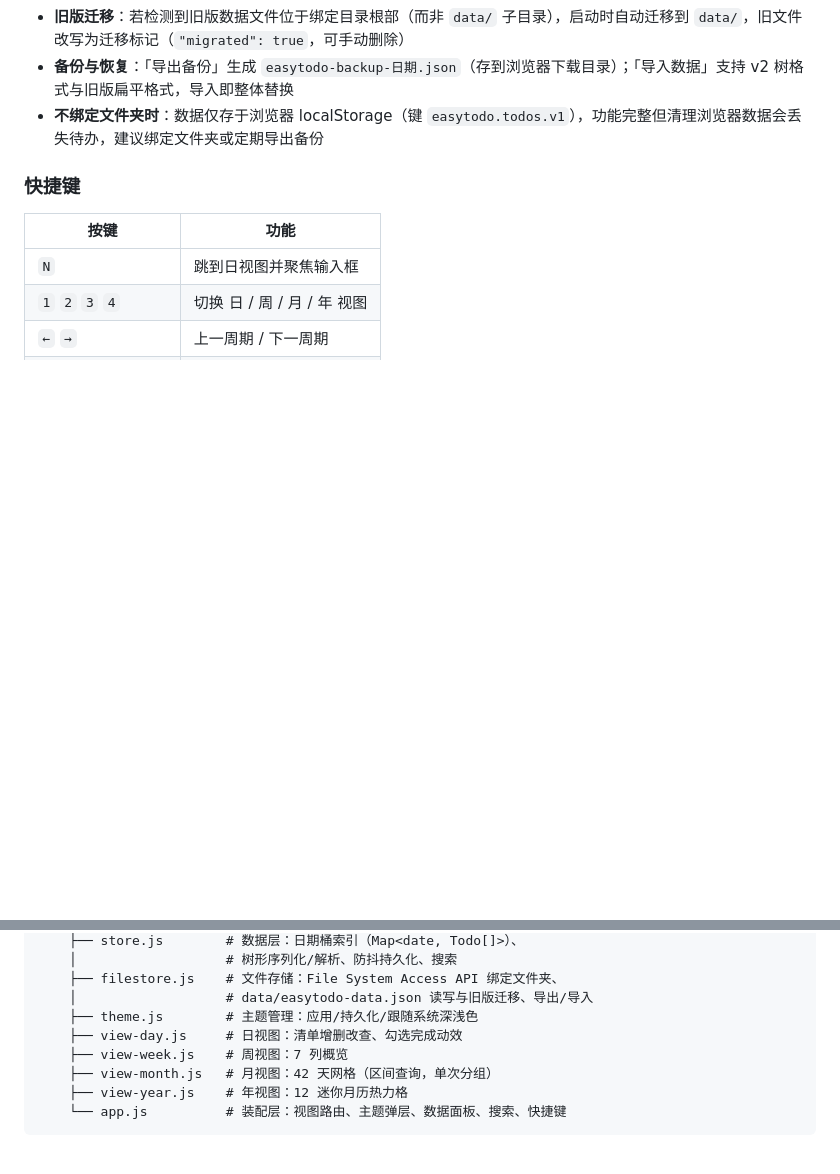
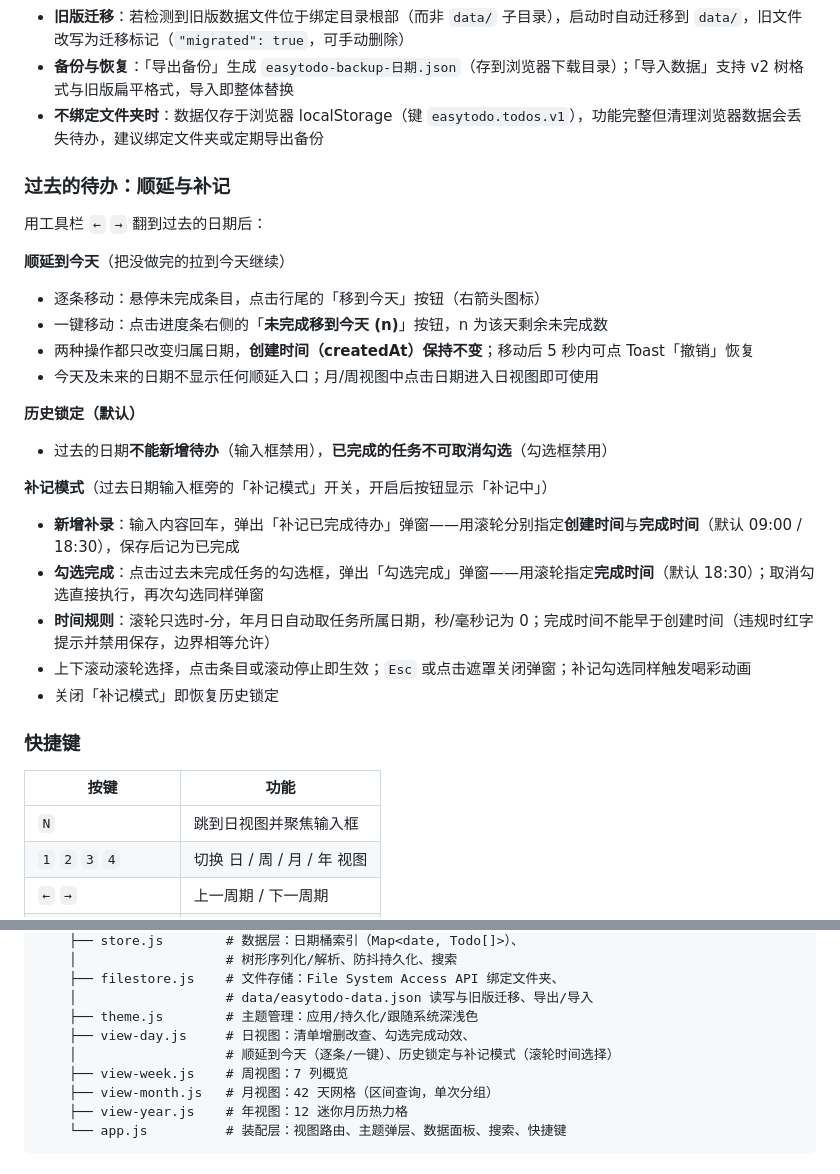
Before and after one commit to zyflzz/EasyTodo, a Markdown page: README.md, 2 parts joined by grey strips. Rendered like a GitHub page; blank space fills up the shorter version.

```diff
--- a/README.md
+++ b/README.md
@@ -71,6 +71,25 @@ EasyTodo 是一个以「日」为单位管理待办的个人清单工具，核
 - **备份与恢复**：「导出备份」生成 `easytodo-backup-日期.json`（存到浏览器下载目录）；「导入数据」支持 v2 树格式与旧版扁平格式，导入即整体替换
 - **不绑定文件夹时**：数据仅存于浏览器 localStorage（键 `easytodo.todos.v1`），功能完整但清理浏览器数据会丢失待办，建议绑定文件夹或定期导出备份
 
+### 过去的待办：顺延与补记
+用工具栏 `←` `→` 翻到过去的日期后：
+
+**顺延到今天**（把没做完的拉到今天继续）
+- 逐条移动：悬停未完成条目，点击行尾的「移到今天」按钮（右箭头图标）
+- 一键移动：点击进度条右侧的「**未完成移到今天 (n)**」按钮，n 为该天剩余未完成数
+- 两种操作都只改变归属日期，**创建时间（createdAt）保持不变**；移动后 5 秒内可点 Toast「撤销」恢复
+- 今天及未来的日期不显示任何顺延入口；月/周视图中点击日期进入日视图即可使用
+
+**历史锁定（默认）**
+- 过去的日期**不能新增待办**（输入框禁用），**已完成的任务不可取消勾选**（勾选框禁用）
+
+**补记模式**（过去日期输入框旁的「补记模式」开关，开启后按钮显示「补记中」）
+- **新增补录**：输入内容回车，弹出「补记已完成待办」弹窗——用滚轮分别指定**创建时间**与**完成时间**（默认 09:00 / 18:30），保存后记为已完成
+- **勾选完成**：点击过去未完成任务的勾选框，弹出「勾选完成」弹窗——用滚轮指定**完成时间**（默认 18:30）；取消勾选直接执行，再次勾选同样弹窗
+- **时间规则**：滚轮只选时-分，年月日自动取任务所属日期，秒/毫秒记为 0；完成时间不能早于创建时间（违规时红字提示并禁用保存，边界相等允许）
+- 上下滚动滚轮选择，点击条目或滚动停止即生效；`Esc` 或点击遮罩关闭弹窗；补记勾选同样触发喝彩动画
+- 关闭「补记模式」即恢复历史锁定
+
 ### 快捷键
 | 按键 | 功能 |
 |---|---|
@@ -103,7 +122,8 @@ EasyTodo/
     ├── filestore.js    # 文件存储：File System Access API 绑定文件夹、
     │                   # data/easytodo-data.json 读写与旧版迁移、导出/导入
     ├── theme.js        # 主题管理：应用/持久化/跟随系统深浅色
-    ├── view-day.js     # 日视图：清单增删改查、勾选完成动效
+    ├── view-day.js     # 日视图：清单增删改查、勾选完成动效、
+    │                   # 顺延到今天（逐条/一键）、历史锁定与补记模式（滚轮时间选择）
     ├── view-week.js    # 周视图：7 列概览
     ├── view-month.js   # 月视图：42 天网格（区间查询，单次分组）
     ├── view-year.js    # 年视图：12 迷你月历热力格
```
